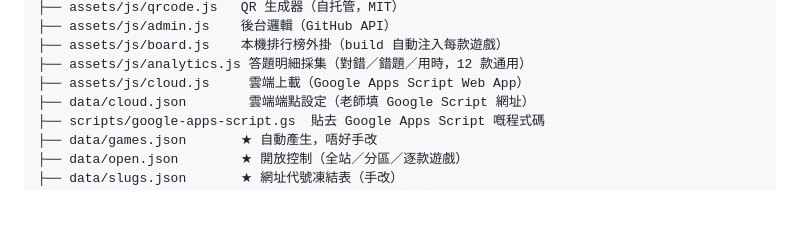
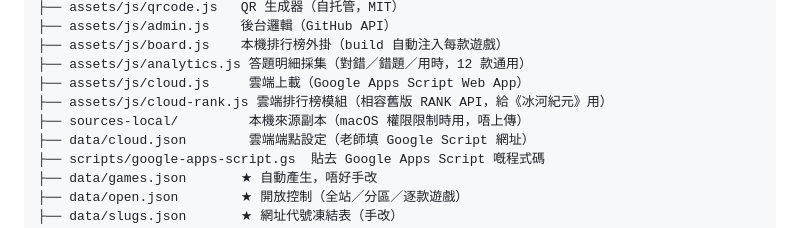
Before and after one commit to souchonun-arch/math-game-hub, a Markdown page: README.md, the part around the change. Rendered like a GitHub page; blank space fills up the shorter version.

Commit message:
README：補充 cloud-rank.js 與 sources-local 說明

```diff
--- a/README.md
+++ b/README.md
@@ -64,6 +64,8 @@
 ├── assets/js/board.js    本機排行榜外掛（build 自動注入每款遊戲）
 ├── assets/js/analytics.js 答題明細採集（對錯／錯題／用時，12 款通用）
 ├── assets/js/cloud.js     雲端上載（Google Apps Script Web App）
+├── assets/js/cloud-rank.js 雲端排行榜模組（相容舊版 RANK API，給《冰河紀元》用）
+├── sources-local/         本機來源副本（macOS 權限限制時用，唔上傳）
 ├── data/cloud.json        雲端端點設定（老師填 Google Script 網址）
 ├── scripts/google-apps-script.gs  貼去 Google Apps Script 嘅程式碼
 ├── data/games.json       ★ 自動產生，唔好手改
```
